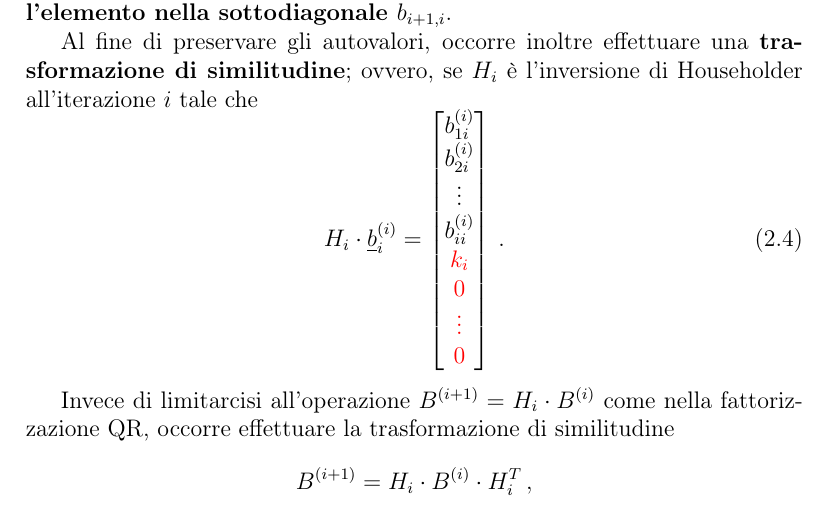
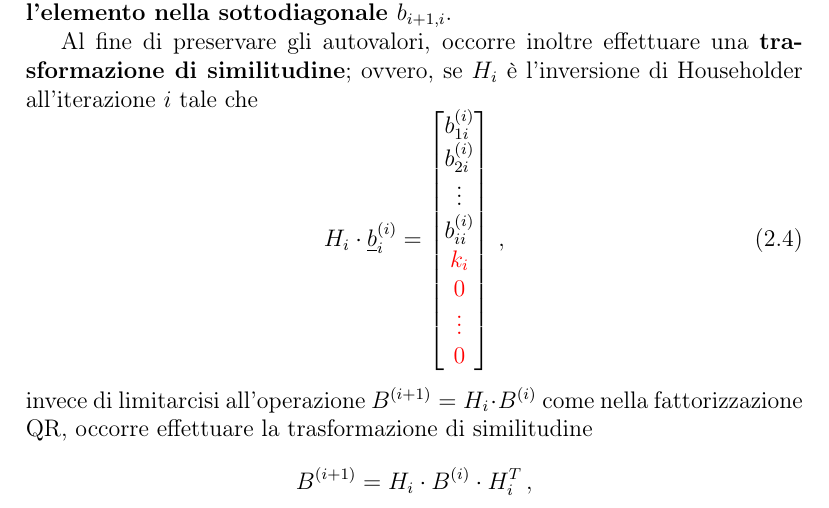
Before and after one commit to Yagotzirck/svd_benchmark, a LaTeX document (LaTeX/00_svd_benchmark.tex, which reads LaTeX/02_02_tridiag.tex): part of page 10 of 35, cut so that both start at the same text. Compiled offline with pdfLaTeX.

Commit message:
Fixed a minor formatting oversight

```diff
--- a/LaTeX/02_02_tridiag.tex
+++ b/LaTeX/02_02_tridiag.tex
@@ -41,10 +41,9 @@ H_i \cdot \underline{b}_{i}^{(i)} =
 	\textcolor{red}{\vdots} \\
 	\textcolor{red}{0}
 \end{bmatrix}
-\,.
+\,,
 \end{equation}
-
-Invece di limitarcisi all'operazione $B^{(i+1)} = H_i \cdot B^{(i)}$ come nella
+invece di limitarcisi all'operazione $B^{(i+1)} = H_i \cdot B^{(i)}$ come nella
 fattorizzazione QR, occorre effettuare la trasformazione di similitudine
 \begin{equation*}
 B^{(i+1)} = H_i \cdot B^{(i)} \cdot H_{i}^T \,,
```
